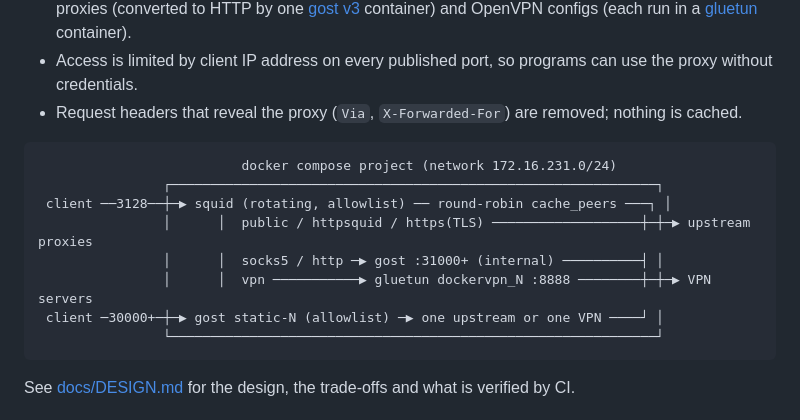
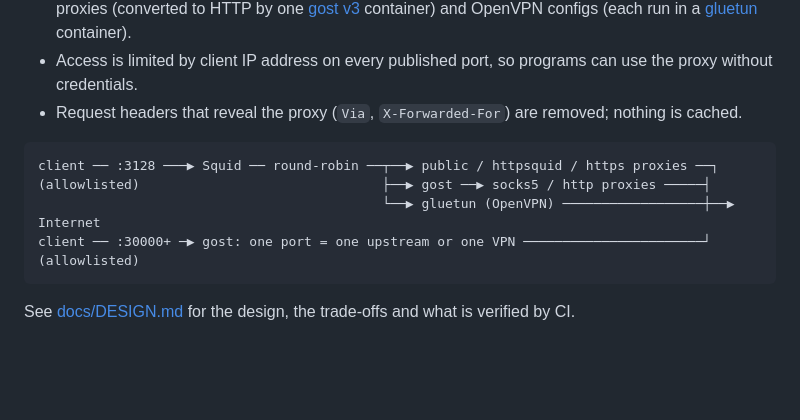
Before and after one commit to 39ff/docker-rotating-proxy, a Markdown page: README.md, the part around the change. Drawn GitHub-style; blank space fills up the shorter version.

Commit message:
Simplify the architecture diagrams, make generate.py executable
Co-Authored-By: Claude Opus 5.5 <noreply@anthropic.com>
Claude-Session: https://claude.ai/code/session_011jHuQg4bATbPZZKYpQH1Rz

````diff
--- a/README.md
+++ b/README.md
@@ -9,14 +9,11 @@ A self-hosted rotating proxy, configured from a plain text list.
 - Request headers that reveal the proxy (`Via`, `X-Forwarded-For`) are removed; nothing is cached.
 
 ```
-                          docker compose project (network 172.16.231.0/24)
-                ┌──────────────────────────────────────────────────────────────┐
- client ──3128──┼─▶ squid (rotating, allowlist) ── round-robin cache_peers ───┐ │
-                │      │  public / httpsquid / https(TLS) ───────────────────┼─┼─▶ upstream proxies
-                │      │  socks5 / http ─▶ gost :31000+ (internal) ──────────┤ │
-                │      │  vpn ───────────▶ gluetun dockervpn_N :8888 ────────┼─┼─▶ VPN servers
- client ─30000+─┼─▶ gost static-N (allowlist) ─▶ one upstream or one VPN ────┘ │
-                └──────────────────────────────────────────────────────────────┘
+client ── :3128 ───▶ Squid ── round-robin ──┬──▶ public / httpsquid / https proxies ──┐
+(allowlisted)                               ├──▶ gost ──▶ socks5 / http proxies ─────┤
+                                            └──▶ gluetun (OpenVPN) ──────────────────┼──▶ Internet
+client ── :30000+ ─▶ gost: one port = one upstream or one VPN ───────────────────────┘
+(allowlisted)
 ```
 
 See [docs/DESIGN.md](docs/DESIGN.md) for the design, the trade-offs and what is verified by CI.
````
Also changed, not shown: docs/DESIGN.md (+21 -22 lines).
